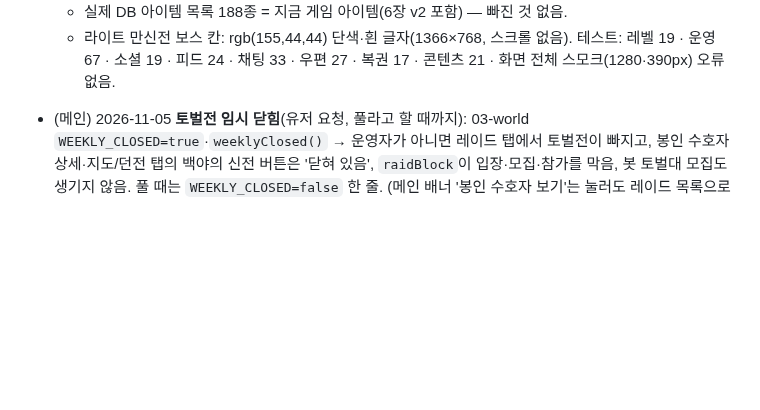
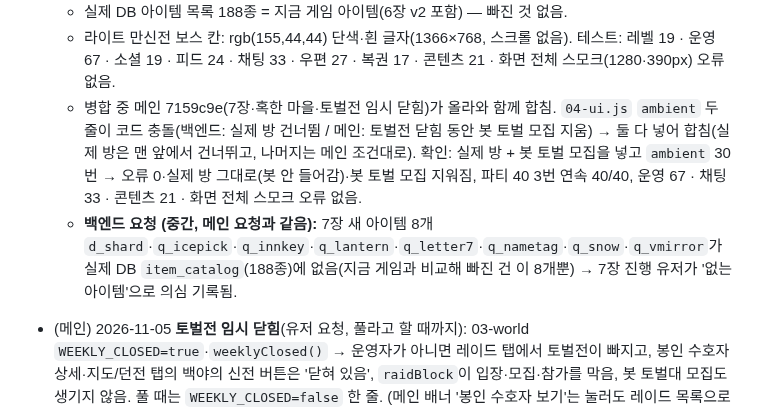
Before and after one commit to kaonteck/blesetsaga, a Markdown page: CLAUDE.md, the part around the change. Drawn GitHub-style; blank space fills up the shorter version.

Commit message:
체크: 메인 7장과 합치며 봇 시뮬레이션 충돌 정리, 7장 아이템 목록 요청
Co-Authored-By: Claude Opus 5.5 <noreply@anthropic.com>
Claude-Session: https://claude.ai/code/session_01Rt9UaxYa5rh9NTFnoo9LqZ

```diff
--- a/CLAUDE.md
+++ b/CLAUDE.md
@@ -389,6 +389,8 @@
   - 봇 시뮬레이션: 파티 40 테스트 8번 연속 40/40, `reading 'job'` 오류 0번(고치기 전 10번 중 2번).
   - 실제 DB 아이템 목록 188종 = 지금 게임 아이템(6장 v2 포함) — 빠진 것 없음.
   - 라이트 만신전 보스 칸: rgb(155,44,44) 단색·흰 글자(1366×768, 스크롤 없음). 테스트: 레벨 19 · 운영 67 · 소셜 19 · 피드 24 · 채팅 33 · 우편 27 · 복권 17 · 콘텐츠 21 · 화면 전체 스모크(1280·390px) 오류 없음.
+  - 병합 중 메인 7159c9e(7장·혹한 마을·토벌전 임시 닫힘)가 올라와 함께 합침. `04-ui.js` `ambient` 두 줄이 코드 충돌(백엔드: 실제 방 건너뜀 / 메인: 토벌전 닫힘 동안 봇 토벌 모집 지움) → 둘 다 넣어 합침(실제 방은 맨 앞에서 건너뛰고, 나머지는 메인 조건대로). 확인: 실제 방 + 봇 토벌 모집을 넣고 `ambient` 30번 → 오류 0·실제 방 그대로(봇 안 들어감)·봇 토벌 모집 지워짐, 파티 40 3번 연속 40/40, 운영 67 · 채팅 33 · 콘텐츠 21 · 화면 전체 스모크 오류 없음.
+  - **백엔드 요청 (중간, 메인 요청과 같음):** 7장 새 아이템 8개 `d_shard`·`q_icepick`·`q_innkey`·`q_lantern`·`q_letter7`·`q_nametag`·`q_snow`·`q_vmirror`가 실제 DB `item_catalog`(188종)에 없음(지금 게임과 비교해 빠진 건 이 8개뿐) → 7장 진행 유저가 '없는 아이템'으로 의심 기록됨.
 - (메인) 2026-11-05 **토벌전 임시 닫힘**(유저 요청, 풀라고 할 때까지): 03-world `WEEKLY_CLOSED=true`·`weeklyClosed()` → 운영자가 아니면 레이드 탭에서 토벌전이 빠지고, 봉인 수호자 상세·지도/던전 탭의 백야의 신전 버튼은 '닫혀 있음', `raidBlock`이 입장·모집·참가를 막음, 봇 토벌대 모집도 생기지 않음. 풀 때는 `WEEKLY_CLOSED=false` 한 줄. (메인 배너 '봉인 수호자 보기'는 눌러도 레이드 목록으로 돌아감)
 - (메인) 2026-11-05 **혹한 마을 개편**(유저 요청): 칼리로에를 '눈에 갇힌 마을'(사람이 줄어드는 폐쇄적인 작은 마을)로. 장소 이름은 땅별로 바꿀 수 있게(`VIL_SPOT_NAME`·`spotName`) — 혹한은 광장 → **여관**(아이콘 `VIL_IC_INN`)·잡화점·약방·뒷골목. 주민: 여관 주인 그레고르·여관 일꾼 캐서린(예전 '연구원 이브')·아이 틸 / 잡화점 라일라 / 약사 세린 / 장작 패는 로빈·유리 장인 베라·고양이. 피하는 대사도 땅별(`VIL_AVOID_LAND`). 프리스트 전직 안내도 '마을 › 여관'.
 - (메인) 2026-11-05 **7장 「거울 속 죄수」 구현**(혹한 · LV65–79 · E24–E27 + S7a·S7b, 기획 `claude/chapter7-draft.md` v1.3 + 유저 결정). 얼음 호수 = 거울 감옥. E27 완료 → 블라스파미아 해금(`LAND_STORY.chaos='E27'`), 빙결 무기 + 「얼음 이름표」(읽으면 내 이름·직업 빈칸) + 「녹지 않는 눈송이」(사용하면 등 돌린 성녀가 6초 동안 천천히 돌아보다 닫힘) + 장식장 빈칸에 「깨진 거울 조각」(1회, 다 차 있으면 인벤토리만). 일지 11–13쪽(`e25_mirror`·`e26_lake`·`ch7_clear`, 13쪽은 유저 확정 문안, 뒤는 빈 쪽 + 눈송이), 13쪽 일지를 여는 동안 배경음 대신 장작 소리.
```
